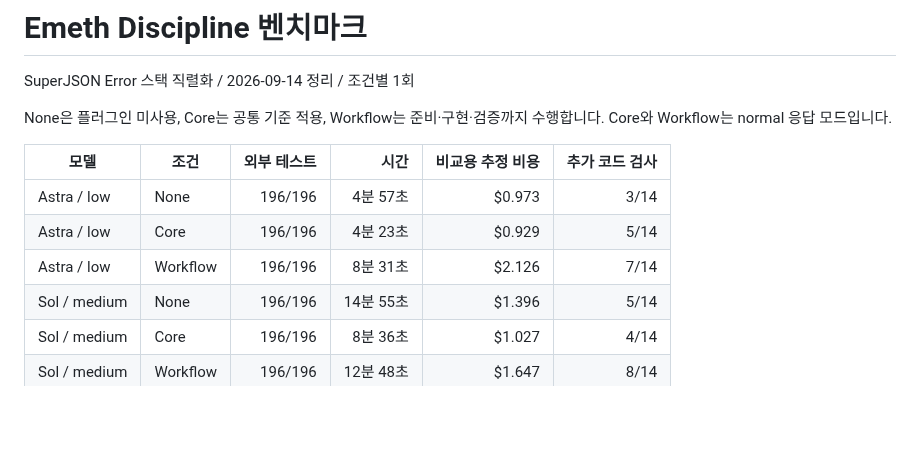
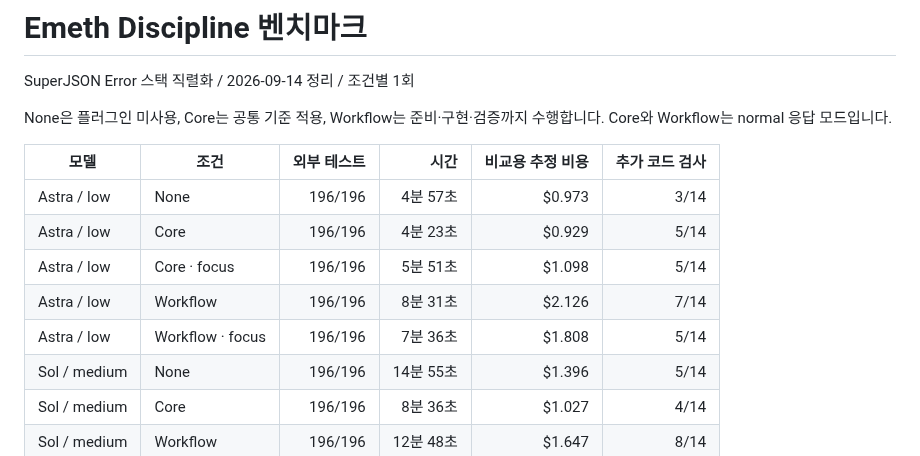
Before and after one commit to semisemil/codex-proofline, a Markdown page: docs/benchmarks/README.md, the part around the change. Rendered like a GitHub page; blank space fills up the shorter version.

Commit message:
docs: add Astra focus benchmark results

```diff
--- a/docs/benchmarks/README.md
+++ b/docs/benchmarks/README.md
@@ -8,7 +8,9 @@ None은 플러그인 미사용, Core는 공통 기준 적용, Workflow는 준비
 | --- | --- | ---: | ---: | ---: | ---: |
 | Astra / low | None | 196/196 | 4분 57초 | $0.973 | 3/14 |
 | Astra / low | Core | 196/196 | 4분 23초 | $0.929 | 5/14 |
+| Astra / low | Core · focus | 196/196 | 5분 51초 | $1.098 | 5/14 |
 | Astra / low | Workflow | 196/196 | 8분 31초 | $2.126 | 7/14 |
+| Astra / low | Workflow · focus | 196/196 | 7분 36초 | $1.808 | 5/14 |
 | Sol / medium | None | 196/196 | 14분 55초 | $1.396 | 5/14 |
 | Sol / medium | Core | 196/196 | 8분 36초 | $1.027 | 4/14 |
 | Sol / medium | Workflow | 196/196 | 12분 48초 | $1.647 | 8/14 |
```
